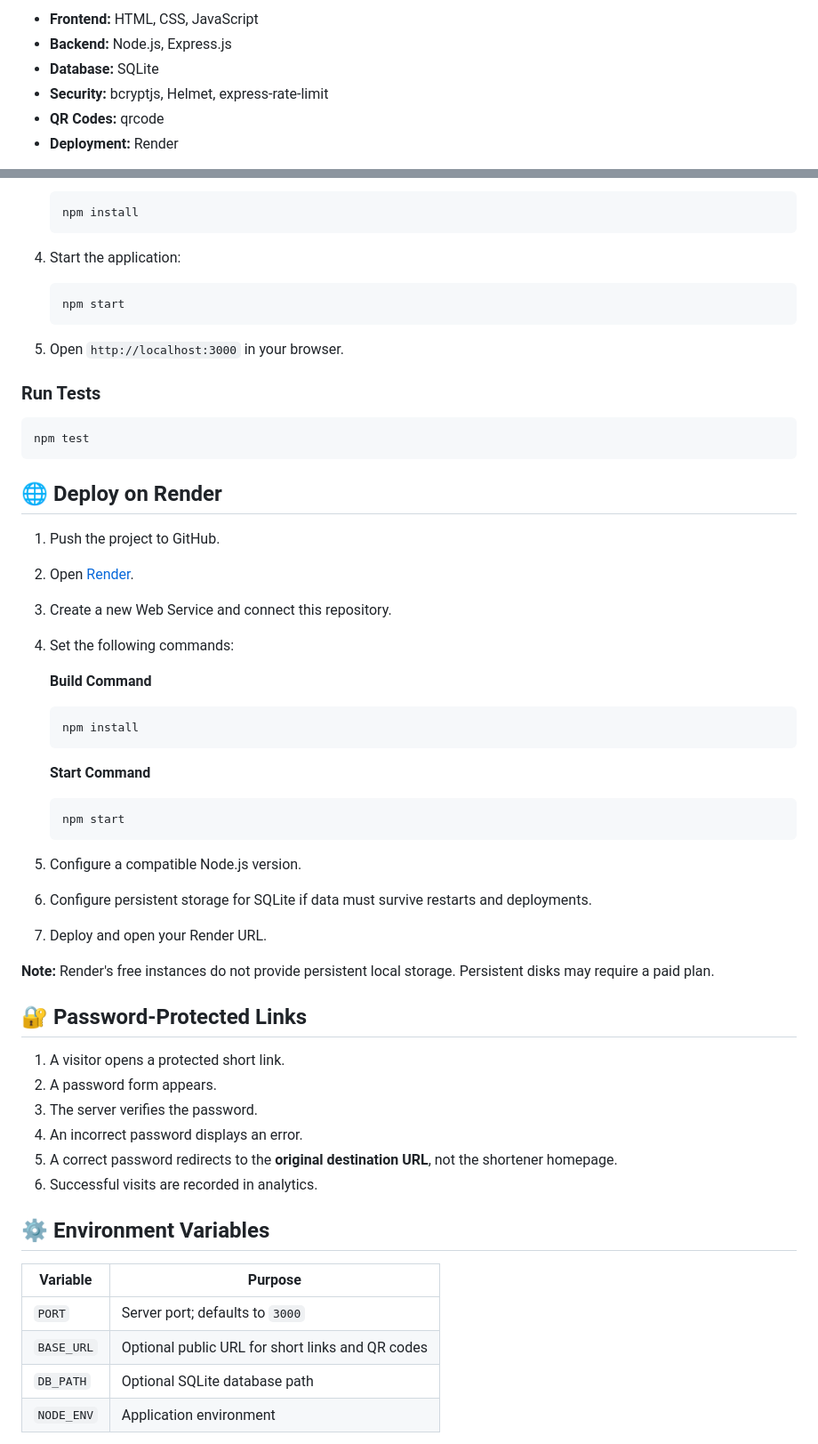
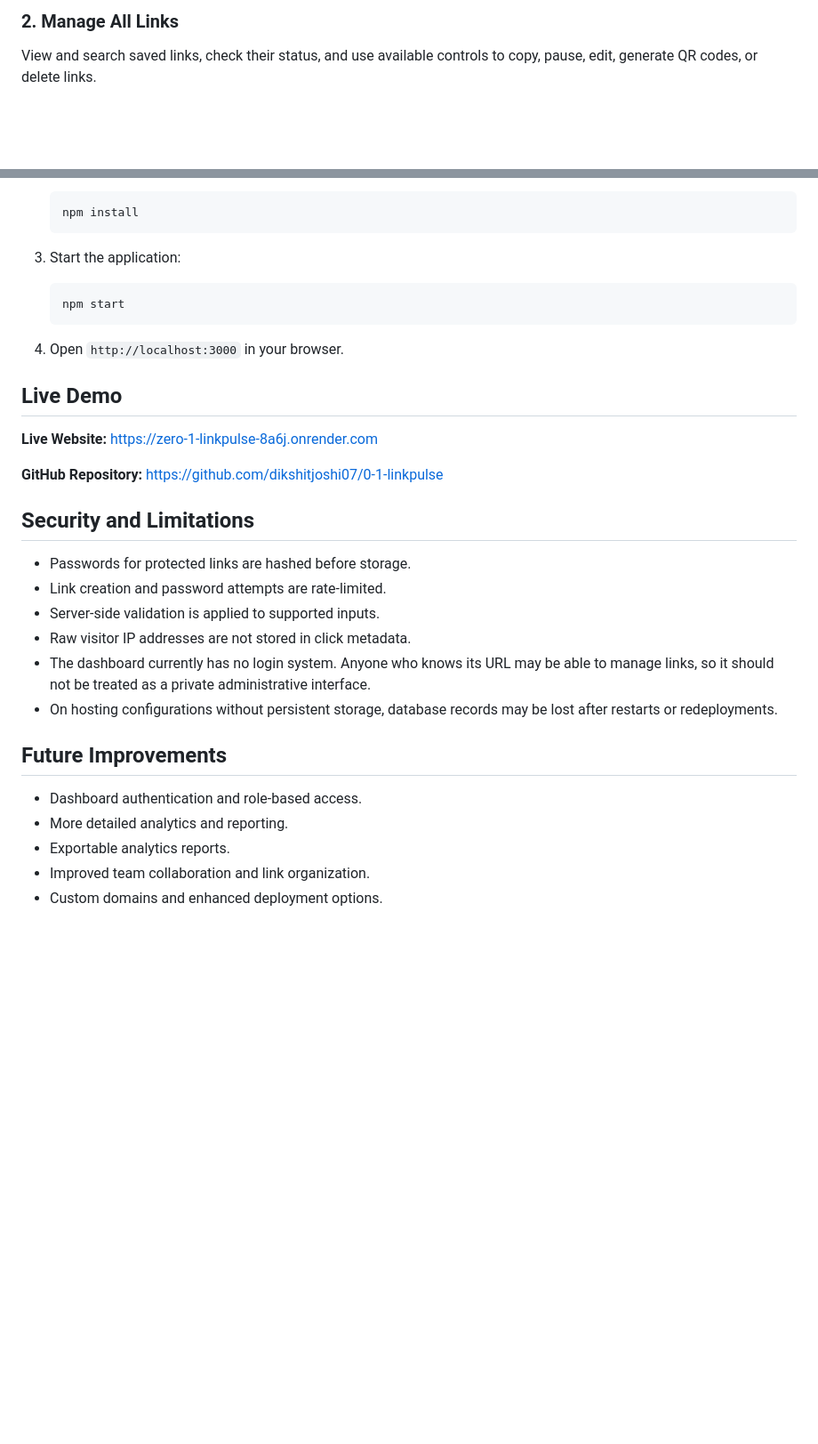
Before and after one commit to dikshitjoshi07/0-1-LinkPulse, a Markdown page: README.md, 2 parts joined by grey strips. Shown at 89% size. GitHub-like rendering; blank space fills up the shorter version.

````diff
--- a/README.md
+++ b/README.md
@@ -21,8 +13,4 @@ LinkPulse Studio is a modern URL shortener built with Node.js and Express. Creat
 
-- **Frontend:** HTML, CSS, JavaScript
-- **Backend:** Node.js, Express.js
-- **Database:** SQLite
-- **Security:** bcryptjs, Helmet, express-rate-limit
-- **QR Codes:** qrcode
-- **Deployment:** Render
+### 2. Manage All Links
+View and search saved links, check their status, and use available controls to copy, pause, edit, generate QR codes, or delete links.
 
@@ -69,58 +106,34 @@ LinkPulse Studio is a modern URL shortener built with Node.js and Express. Creat
    npm install
    ```
 
-4. Start the application:
+3. Start the application:
 
    ```bash
    npm start
    ```
 
-5. Open `http://localhost:3000` in your browser.
+4. Open `http://localhost:3000` in your browser.
 
-### Run Tests
+## Live Demo
 
-```bash
-npm test
-```
+**Live Website:** https://zero-1-linkpulse-8a6j.onrender.com
 
-## 🌐 Deploy on Render
+**GitHub Repository:** https://github.com/dikshitjoshi07/0-1-linkpulse
 
-1. Push the project to GitHub.
-2. Open [Render](https://render.com/).
-3. Create a new Web Service and connect this repository.
-4. Set the following commands:
+## Security and Limitations
 
-   **Build Command**
-   ```bash
-   npm install
-   ```
+- Passwords for protected links are hashed before storage.
+- Link creation and password attempts are rate-limited.
+- Server-side validation is applied to supported inputs.
+- Raw visitor IP addresses are not stored in click metadata.
+- The dashboard currently has no login system. Anyone who knows its URL may be able to manage links, so it should not be treated as a private administrative interface.
+- On hosting configurations without persistent storage, database records may be lost after restarts or redeployments.
 
-   **Start Command**
-   ```bash
-   npm start
-   ```
+## Future Improvements
 
-5. Configure a compatible Node.js version.
-6. Configure persistent storage for SQLite if data must survive restarts and deployments.
-7. Deploy and open your Render URL.
+- Dashboard authentication and role-based access.
+- More detailed analytics and reporting.
+- Exportable analytics reports.
+- Improved team collaboration and link organization.
+- Custom domains and enhanced deployment options.
 
-**Note:** Render's free instances do not provide persistent local storage. Persistent disks may require a paid plan.
-
-## 🔐 Password-Protected Links
-
-1. A visitor opens a protected short link.
-2. A password form appears.
-3. The server verifies the password.
-4. An incorrect password displays an error.
-5. A correct password redirects to the **original destination URL**, not the shortener homepage.
-6. Successful visits are recorded in analytics.
-
-## ⚙️ Environment Variables
-
-| Variable | Purpose |
-|---|---|
-| `PORT` | Server port; defaults to `3000` |
-| `BASE_URL` | Optional public URL for short links and QR codes |
-| `DB_PATH` | Optional SQLite database path |
-| `NODE_ENV` | Application environment |
-
````
Also changed, not shown: other parts of README.md (+76 -57 lines).
